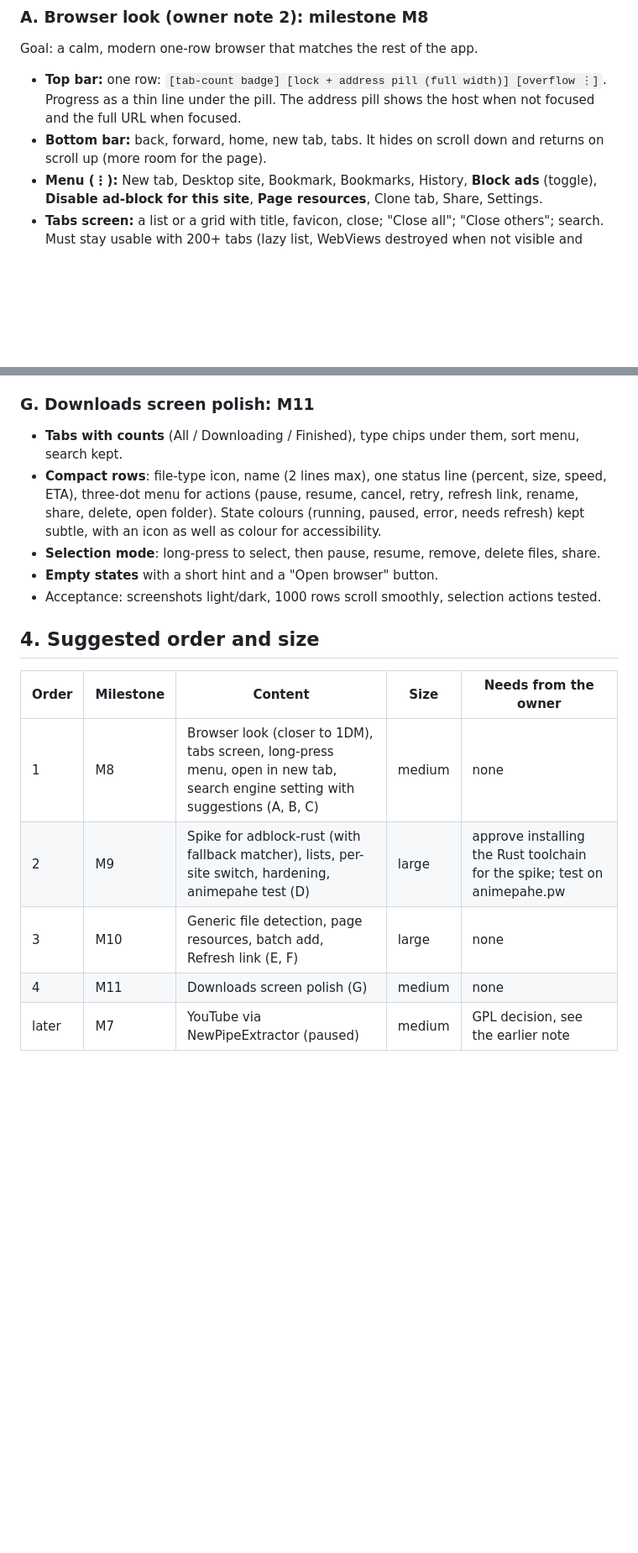
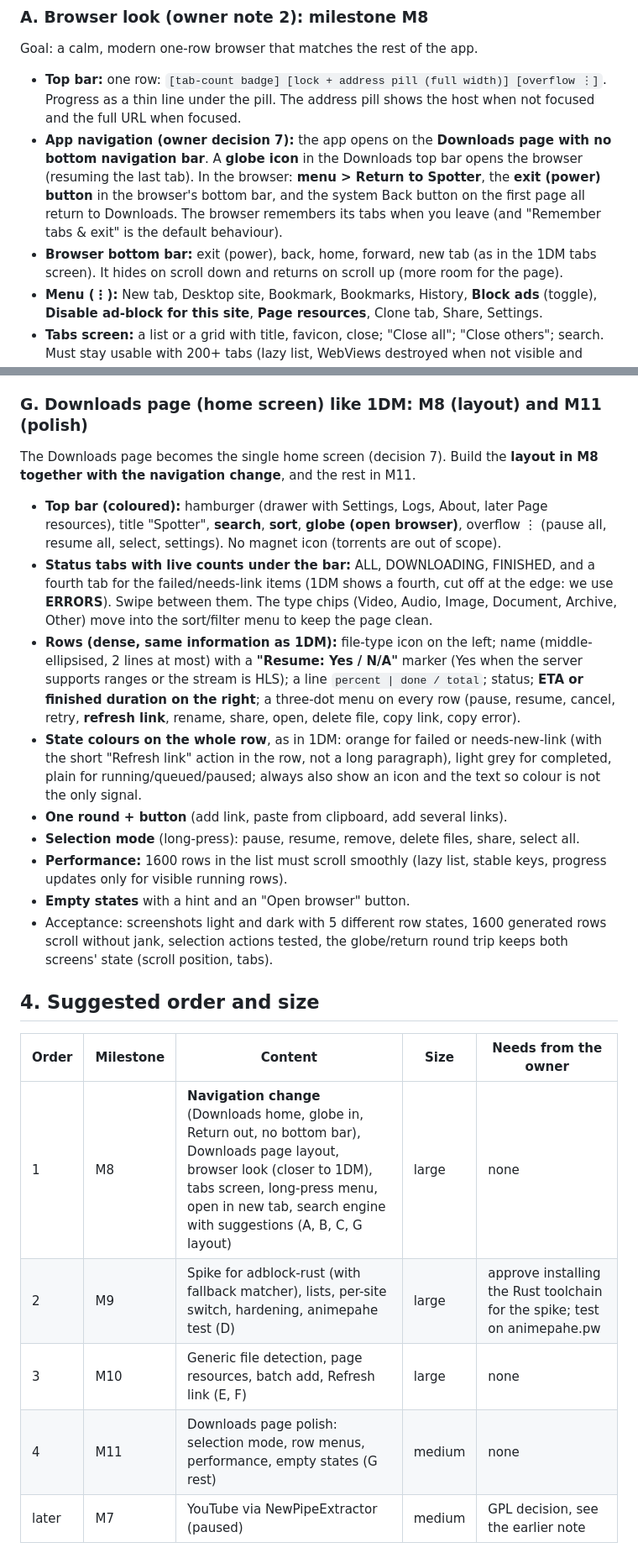
Before and after one commit to ahrmerd/spotter, a Markdown page: android/docs/ROADMAP_V2.md, 2 parts joined by grey strips. Shown at 84% size. Drawn GitHub-style; blank space fills up the shorter version.

Commit message:
Roadmap v2: Downloads page as home screen (no bottom nav), 1DM downloads page details, BUG-1 sheet does not close after Download
Co-Authored-By: Claude Sonnet 5.5 <noreply@anthropic.com>

```diff
--- a/android/docs/ROADMAP_V2.md
+++ b/android/docs/ROADMAP_V2.md
@@ -40,7 +41,8 @@ Owner's notes (from the Keep note):
 ### A. Browser look (owner note 2): milestone M8
 Goal: a calm, modern one-row browser that matches the rest of the app.
 - **Top bar:** one row: `[tab-count badge] [lock + address pill (full width)] [overflow ⋮]`. Progress as a thin line under the pill. The address pill shows the host when not focused and the full URL when focused.
-- **Bottom bar:** back, forward, home, new tab, tabs. It hides on scroll down and returns on scroll up (more room for the page).
+- **App navigation (owner decision 7):** the app opens on the **Downloads page with no bottom navigation bar**. A **globe icon** in the Downloads top bar opens the browser (resuming the last tab). In the browser: **menu > Return to Spotter**, the **exit (power) button** in the browser's bottom bar, and the system Back button on the first page all return to Downloads. The browser remembers its tabs when you leave (and "Remember tabs & exit" is the default behaviour).
+- **Browser bottom bar:** exit (power), back, home, forward, new tab (as in the 1DM tabs screen). It hides on scroll down and returns on scroll up (more room for the page).
 - **Menu (⋮):** New tab, Desktop site, Bookmark, Bookmarks, History, **Block ads** (toggle), **Disable ad-block for this site**, **Page resources**, Clone tab, Share, Settings.
 - **Tabs screen:** a list or a grid with title, favicon, close; "Close all"; "Close others"; search. Must stay usable with 200+ tabs (lazy list, WebViews destroyed when not visible and restored from Room).
 - **Detected media button:** keep the floating chip, restyle it as a filled pill with a count, and pulse once when something new is found.
@@ -90,21 +92,26 @@ This is the biggest item and the one with real technical choices.
 - For HLS, the same swap works when the new playlist has the same segment count and durations; otherwise offer a fresh start.
 - Acceptance: a test server that expires tokens after N seconds; a download is interrupted, refreshed from the page, and completes with the correct hash.
 
-### G. Downloads screen polish: M11
-- **Tabs with counts** (All / Downloading / Finished), type chips under them, sort menu, search kept.
-- **Compact rows**: file-type icon, name (2 lines max), one status line (percent, size, speed, ETA), three-dot menu for actions (pause, resume, cancel, retry, refresh link, rename, share, delete, open folder). State colours (running, paused, error, needs refresh) kept subtle, with an icon as well as colour for accessibility.
-- **Selection mode**: long-press to select, then pause, resume, remove, delete files, share.
-- **Empty states** with a short hint and a "Open browser" button.
-- Acceptance: screenshots light/dark, 1000 rows scroll smoothly, selection actions tested.
+### G. Downloads page (home screen) like 1DM: M8 (layout) and M11 (polish)
+The Downloads page becomes the single home screen (decision 7). Build the **layout in M8 together with the navigation change**, and the rest in M11.
+- **Top bar (coloured):** hamburger (drawer with Settings, Logs, About, later Page resources), title "Spotter", **search**, **sort**, **globe (open browser)**, overflow ⋮ (pause all, resume all, select, settings). No magnet icon (torrents are out of scope).
+- **Status tabs with live counts under the bar:** ALL, DOWNLOADING, FINISHED, and a fourth tab for the failed/needs-link items (1DM shows a fourth, cut off at the edge: we use **ERRORS**). Swipe between them. The type chips (Video, Audio, Image, Document, Archive, Other) move into the sort/filter menu to keep the page clean.
+- **Rows (dense, same information as 1DM):** file-type icon on the left; name (middle-ellipsised, 2 lines at most) with a **"Resume: Yes / N/A"** marker (Yes when the server supports ranges or the stream is HLS); a line `percent | done / total`; status; **ETA or finished duration on the right**; a three-dot menu on every row (pause, resume, cancel, retry, **refresh link**, rename, share, open, delete file, copy link, copy error).
+- **State colours on the whole row**, as in 1DM: orange for failed or needs-new-link (with the short "Refresh link" action in the row, not a long paragraph), light grey for completed, plain for running/queued/paused; always also show an icon and the text so colour is not the only signal.
+- **One round + button** (add link, paste from clipboard, add several links).
+- **Selection mode** (long-press): pause, resume, remove, delete files, share, select all.
+- **Performance:** 1600 rows in the list must scroll smoothly (lazy list, stable keys, progress updates only for visible running rows).
+- **Empty states** with a hint and an "Open browser" button.
+- Acceptance: screenshots light and dark with 5 different row states, 1600 generated rows scroll without jank, selection actions tested, the globe/return round trip keeps both screens' state (scroll position, tabs).
 
 ## 4. Suggested order and size
 
 | Order | Milestone | Content | Size | Needs from the owner |
 |---|---|---|---|---|
-| 1 | M8 | Browser look (closer to 1DM), tabs screen, long-press menu, open in new tab, search engine setting with suggestions (A, B, C) | medium | none |
+| 1 | M8 | **Navigation change** (Downloads home, globe in, Return out, no bottom bar), Downloads page layout, browser look (closer to 1DM), tabs screen, long-press menu, open in new tab, search engine with suggestions (A, B, C, G layout) | large | none |
 | 2 | M9 | Spike for adblock-rust (with fallback matcher), lists, per-site switch, hardening, animepahe test (D) | large | approve installing the Rust toolchain for the spike; test on animepahe.pw |
 | 3 | M10 | Generic file detection, page resources, batch add, Refresh link (E, F) | large | none |
-| 4 | M11 | Downloads screen polish (G) | medium | none |
+| 4 | M11 | Downloads page polish: selection mode, row menus, performance, empty states (G rest) | medium | none |
 | later | M7 | YouTube via NewPipeExtractor (paused) | medium | GPL decision, see the earlier note |
 
 Dependencies: M8 first (the menu and the tab count hold the later toggles). M9 and M10 are independent after M8. F needs E's page-URL storage. G is best last because it displays everything the others add.
```
Also changed, not shown: other parts of android/docs/ROADMAP_V2.md (+13 -3 lines).
